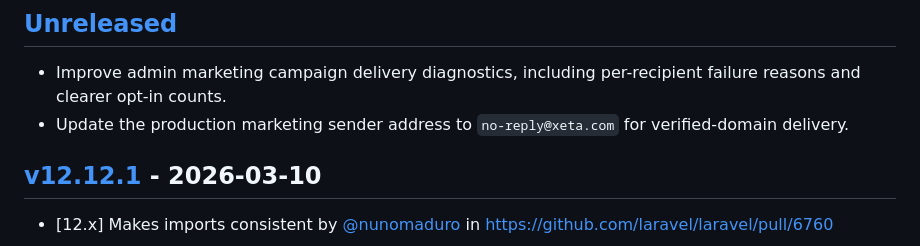
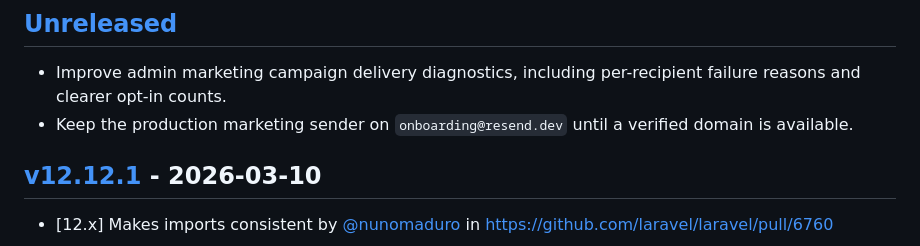
Before and after one commit to jethrosantiago26/xeta, a Markdown page: CHANGELOG.md, the part around the change. Rendered like a GitHub page.

Commit message:
Adjust changelog sender note

```diff
--- a/CHANGELOG.md
+++ b/CHANGELOG.md
@@ -3,7 +3,7 @@
 ## [Unreleased](https://github.com/laravel/laravel/compare/v12.12.1...12.x)
 
 * Improve admin marketing campaign delivery diagnostics, including per-recipient failure reasons and clearer opt-in counts.
-* Update the production marketing sender address to `no-reply@xeta.com` for verified-domain delivery.
+* Keep the production marketing sender on `onboarding@resend.dev` until a verified domain is available.
 
 ## [v12.12.1](https://github.com/laravel/laravel/compare/v12.12.0...v12.12.1) - 2026-03-10
 
```
